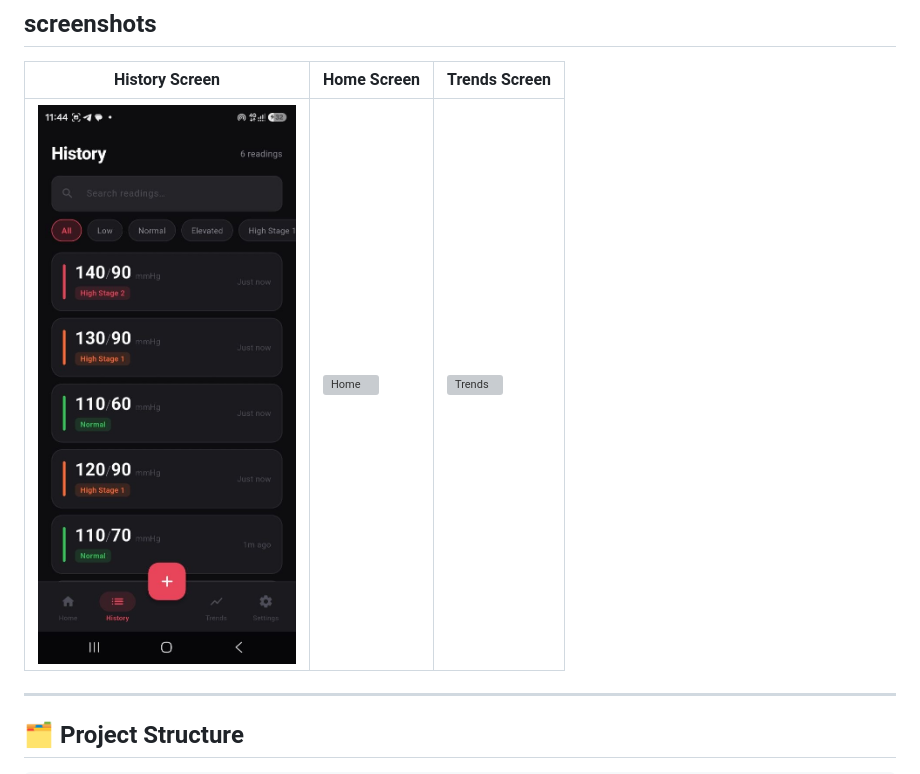
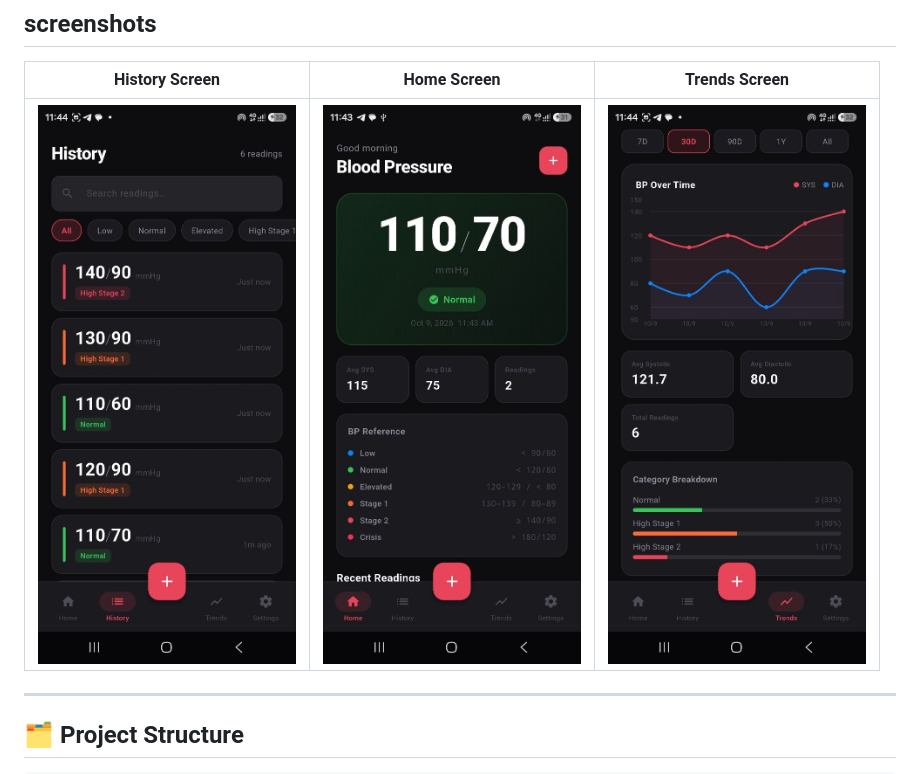
Before and after one commit to MichelJarjoura/Blood-Pressure-tracker, a Markdown page: README.md, the part around the change. GitHub-like rendering; grey boxes are pictures that could not be loaded.

```diff
--- a/README.md
+++ b/README.md
@@ -23,7 +23,7 @@ A clean, dark-themed blood pressure tracking app built with Flutter + Riverpod +
 
 | History Screen | Home Screen | Trends Screen |
 |---|---|---|
-| ![History](/bp_tracker/screenshots/bpTracker_historyScreen.jpg) | ![Home](screenshots/bpTracker_homeScreen.jpg) | ![Trends](screenshots/bpTracker_trendsScreen.jpg) |
+| ![History](/bp_tracker/screenshots/bpTracker_historyScreen.jpg) | ![Home](/bp_tracker/screenshots/bpTracker_homeScreen.jpg) | ![Trends](/bp_tracker/screenshots/bpTracker_trendsScreen.jpg) |
 
 
 
```
